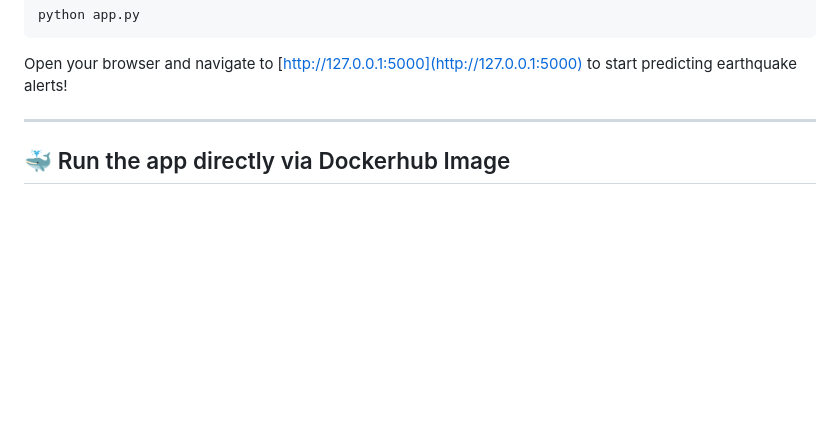
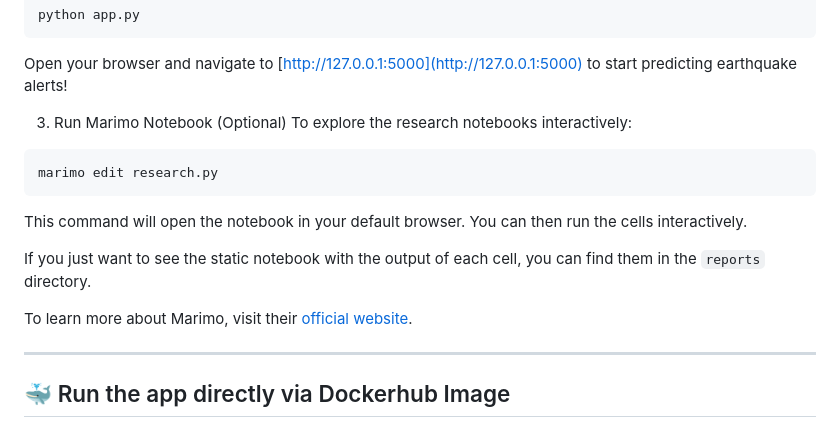
Before and after one commit to ByteBard58/SeismoSense, a Markdown page: README.md, the part around the change. GitHub-like rendering; blank space fills up the shorter version.

Commit message:
Update docs to keep info about using the new notebook

````diff
--- a/README.md
+++ b/README.md
@@ -52,6 +52,18 @@ pip install -r requirements.txt
 python app.py
 ```
 Open your browser and navigate to [http://127.0.0.1:5000](http://127.0.0.1:5000) to start predicting earthquake alerts!
+
+3. Run Marimo Notebook (Optional)
+To explore the research notebooks interactively:
+```bash
+marimo edit research.py
+```
+This command will open the notebook in your default browser. You can then run the cells interactively.
+
+If you just want to see the static notebook with the output of each cell, you can find them in the `reports` directory.
+
+To learn more about Marimo, visit their [official website](https://marimo.io/).
+
 
 ---
 
````
